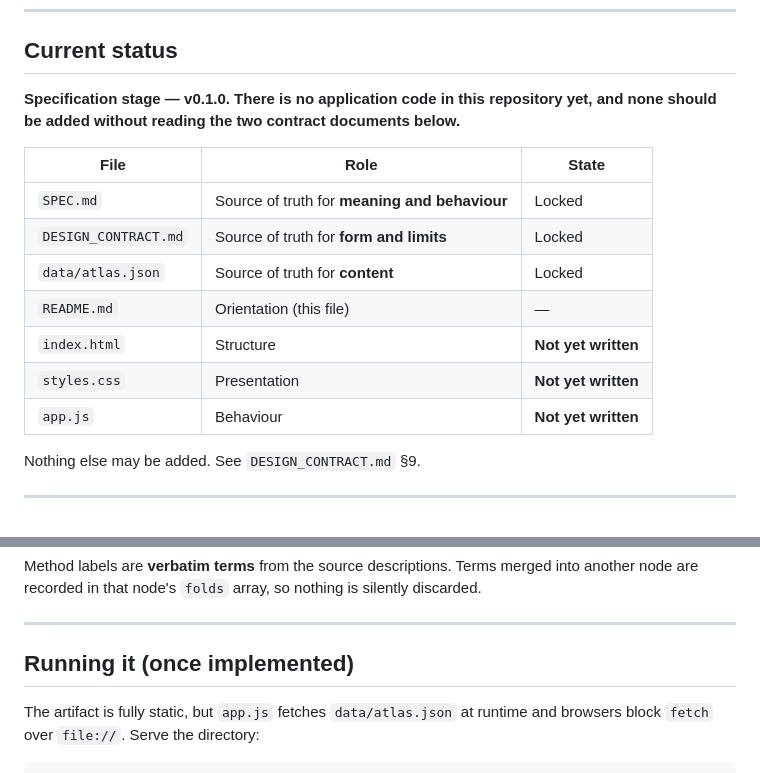
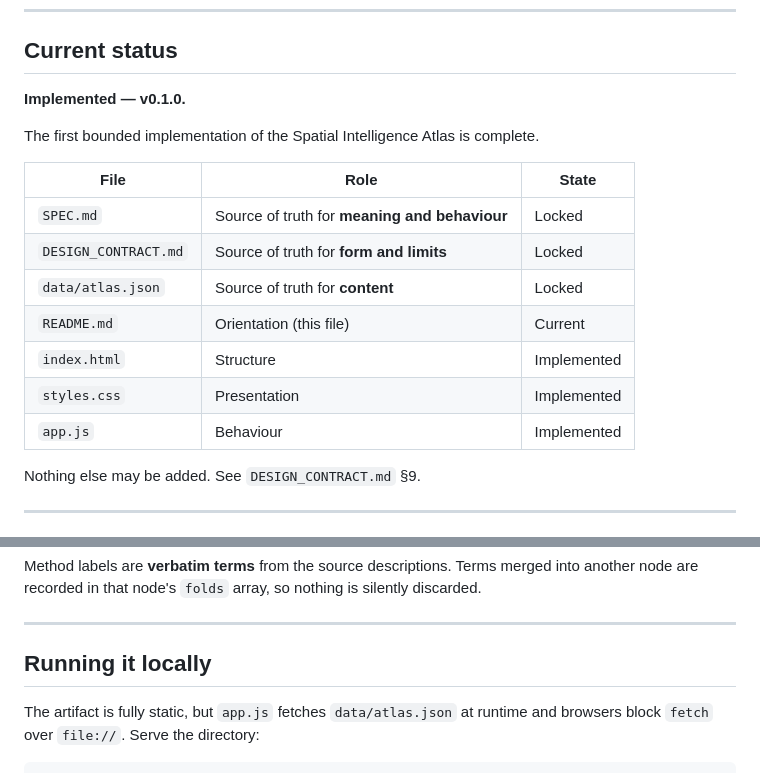
Before and after one commit to soroushkarahrodi79-oss/spatial-intelligence-atlas, a Markdown page: README.md, 2 parts joined by grey strips. Drawn GitHub-style.

Commit message:
docs: reconcile README with implemented atlas v0.1

```diff
--- a/README.md
+++ b/README.md
@@ -12,19 +12,19 @@ conceptual space.
 
 ## Current status
 
-**Specification stage — v0.1.0. There is no application code in this
-repository yet, and none should be added without reading the two contract
-documents below.**
+**Implemented — v0.1.0.**
+
+The first bounded implementation of the Spatial Intelligence Atlas is complete.
 
 | File | Role | State |
 |------|------|-------|
 | `SPEC.md` | Source of truth for **meaning and behaviour** | Locked |
 | `DESIGN_CONTRACT.md` | Source of truth for **form and limits** | Locked |
 | `data/atlas.json` | Source of truth for **content** | Locked |
-| `README.md` | Orientation (this file) | — |
-| `index.html` | Structure | **Not yet written** |
-| `styles.css` | Presentation | **Not yet written** |
-| `app.js` | Behaviour | **Not yet written** |
+| `README.md` | Orientation (this file) | Current |
+| `index.html` | Structure | Implemented |
+| `styles.css` | Presentation | Implemented |
+| `app.js` | Behaviour | Implemented |
 
 Nothing else may be added. See `DESIGN_CONTRACT.md` §9.
 
@@ -129,7 +129,7 @@ silently discarded.
 
 ---
 
-## Running it (once implemented)
+## Running it locally
 
 The artifact is fully static, but `app.js` fetches `data/atlas.json` at runtime
 and browsers block `fetch` over `file://`. Serve the directory:
```
